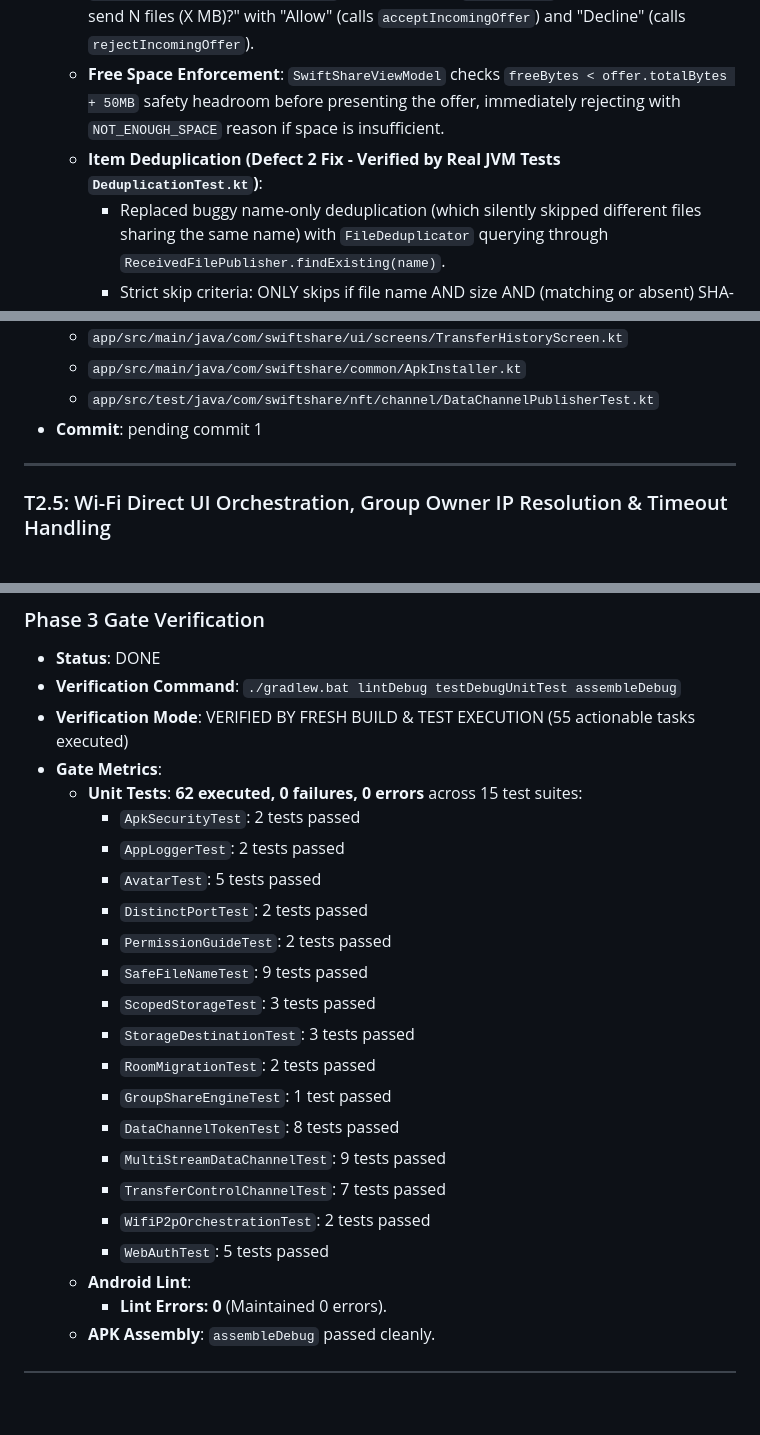
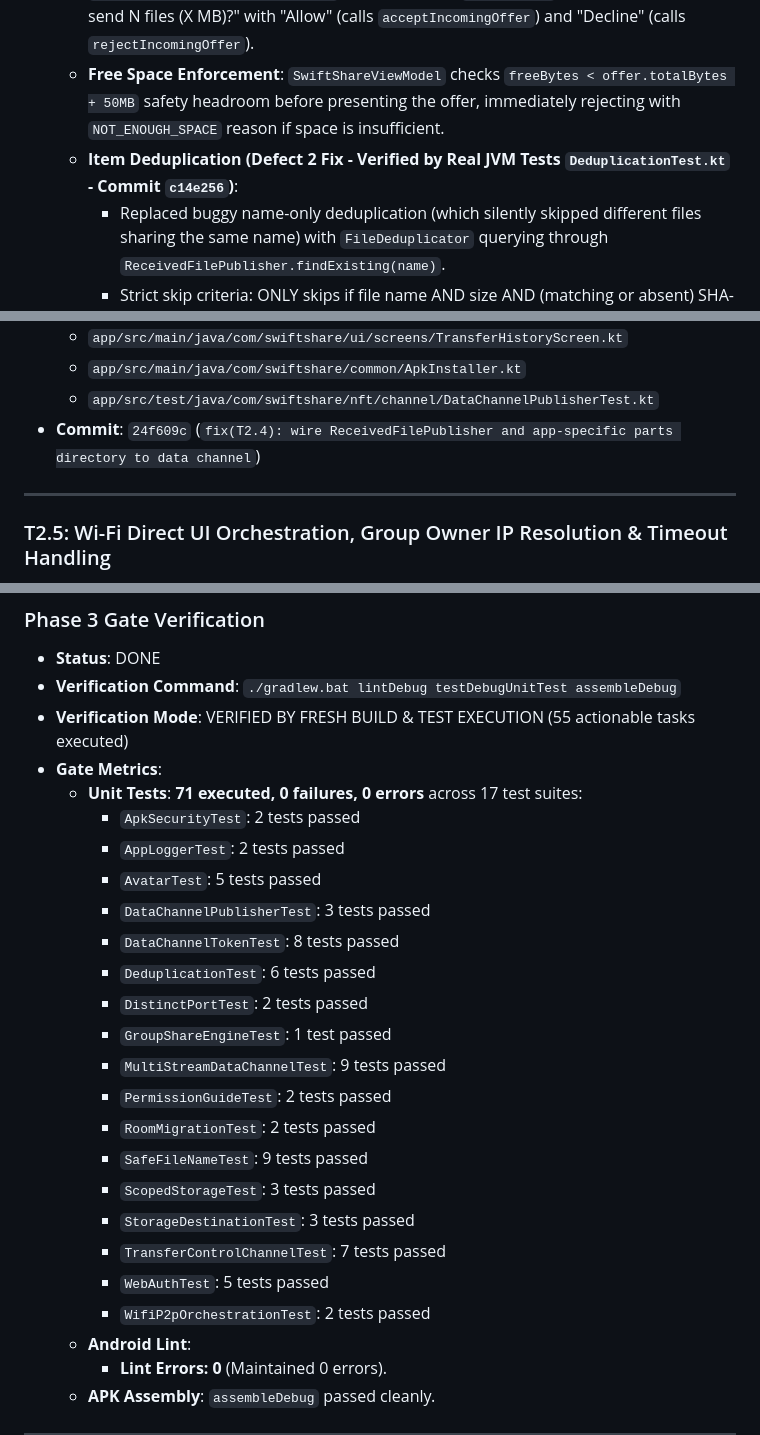
Before and after one commit to youssefhasaan354-dev/swift_share, a Markdown page: docs/PROGRESS.md, 3 parts joined by grey strips. GitHub-like rendering; blank space fills up the shorter version.

Commit message:
docs: update PROGRESS.md with Defect 1 and Defect 2 verification metrics

```diff
--- a/docs/PROGRESS.md
+++ b/docs/PROGRESS.md
@@ -217,7 +217,7 @@ An architectural inspection was performed on `flutter_ios_companion/lib/services
 - **Verification Details**:
   - **Receiver Transfer Offer Dialog**: `RadarScanScreen` observes `viewModel.incomingTransferOffer` and renders an `AlertDialog` displaying "Allow <nickname> to send N files (X MB)?" with "Allow" (calls `acceptIncomingOffer`) and "Decline" (calls `rejectIncomingOffer`).
   - **Free Space Enforcement**: `SwiftShareViewModel` checks `freeBytes < offer.totalBytes + 50MB` safety headroom before presenting the offer, immediately rejecting with `NOT_ENOUGH_SPACE` reason if space is insufficient.
-  - **Item Deduplication (Defect 2 Fix - Verified by Real JVM Tests `DeduplicationTest.kt`)**:
+  - **Item Deduplication (Defect 2 Fix - Verified by Real JVM Tests `DeduplicationTest.kt` - Commit `c14e256`)**:
     - Replaced buggy name-only deduplication (which silently skipped different files sharing the same name) with `FileDeduplicator` querying through `ReceivedFilePublisher.findExisting(name)`.
     - Strict skip criteria: ONLY skips if file name AND size AND (matching or absent) SHA-256 match.
     - Different size OR different SHA-256 disambiguates via `SafeFileName.resolveUniqueName` to `"name (1).ext"`, registering with `HighSpeedDataChannel` so the file is received cleanly without overwriting.
@@ -257,7 +257,7 @@ An architectural inspection was performed on `flutter_ios_companion/lib/services
   - `app/src/main/java/com/swiftshare/ui/screens/TransferHistoryScreen.kt`
   - `app/src/main/java/com/swiftshare/common/ApkInstaller.kt`
   - `app/src/test/java/com/swiftshare/nft/channel/DataChannelPublisherTest.kt`
-- **Commit**: pending commit 1
+- **Commit**: `24f609c` (`fix(T2.4): wire ReceivedFilePublisher and app-specific parts directory to data channel`)
 
 ---
 
@@ -469,22 +469,24 @@ An architectural inspection was performed on `flutter_ios_companion/lib/services
 - **Verification Command**: `./gradlew.bat lintDebug testDebugUnitTest assembleDebug`
 - **Verification Mode**: VERIFIED BY FRESH BUILD & TEST EXECUTION (55 actionable tasks executed)
 - **Gate Metrics**:
-  - **Unit Tests**: **62 executed, 0 failures, 0 errors** across 15 test suites:
+  - **Unit Tests**: **71 executed, 0 failures, 0 errors** across 17 test suites:
     - `ApkSecurityTest`: 2 tests passed
     - `AppLoggerTest`: 2 tests passed
     - `AvatarTest`: 5 tests passed
+    - `DataChannelPublisherTest`: 3 tests passed
+    - `DataChannelTokenTest`: 8 tests passed
+    - `DeduplicationTest`: 6 tests passed
     - `DistinctPortTest`: 2 tests passed
+    - `GroupShareEngineTest`: 1 test passed
+    - `MultiStreamDataChannelTest`: 9 tests passed
     - `PermissionGuideTest`: 2 tests passed
+    - `RoomMigrationTest`: 2 tests passed
     - `SafeFileNameTest`: 9 tests passed
     - `ScopedStorageTest`: 3 tests passed
     - `StorageDestinationTest`: 3 tests passed
-    - `RoomMigrationTest`: 2 tests passed
-    - `GroupShareEngineTest`: 1 test passed
-    - `DataChannelTokenTest`: 8 tests passed
-    - `MultiStreamDataChannelTest`: 9 tests passed
     - `TransferControlChannelTest`: 7 tests passed
+    - `WebAuthTest`: 5 tests passed
     - `WifiP2pOrchestrationTest`: 2 tests passed
-    - `WebAuthTest`: 5 tests passed
   - **Android Lint**:
     - **Lint Errors: 0** (Maintained 0 errors).
   - **APK Assembly**: `assembleDebug` passed cleanly.
```
